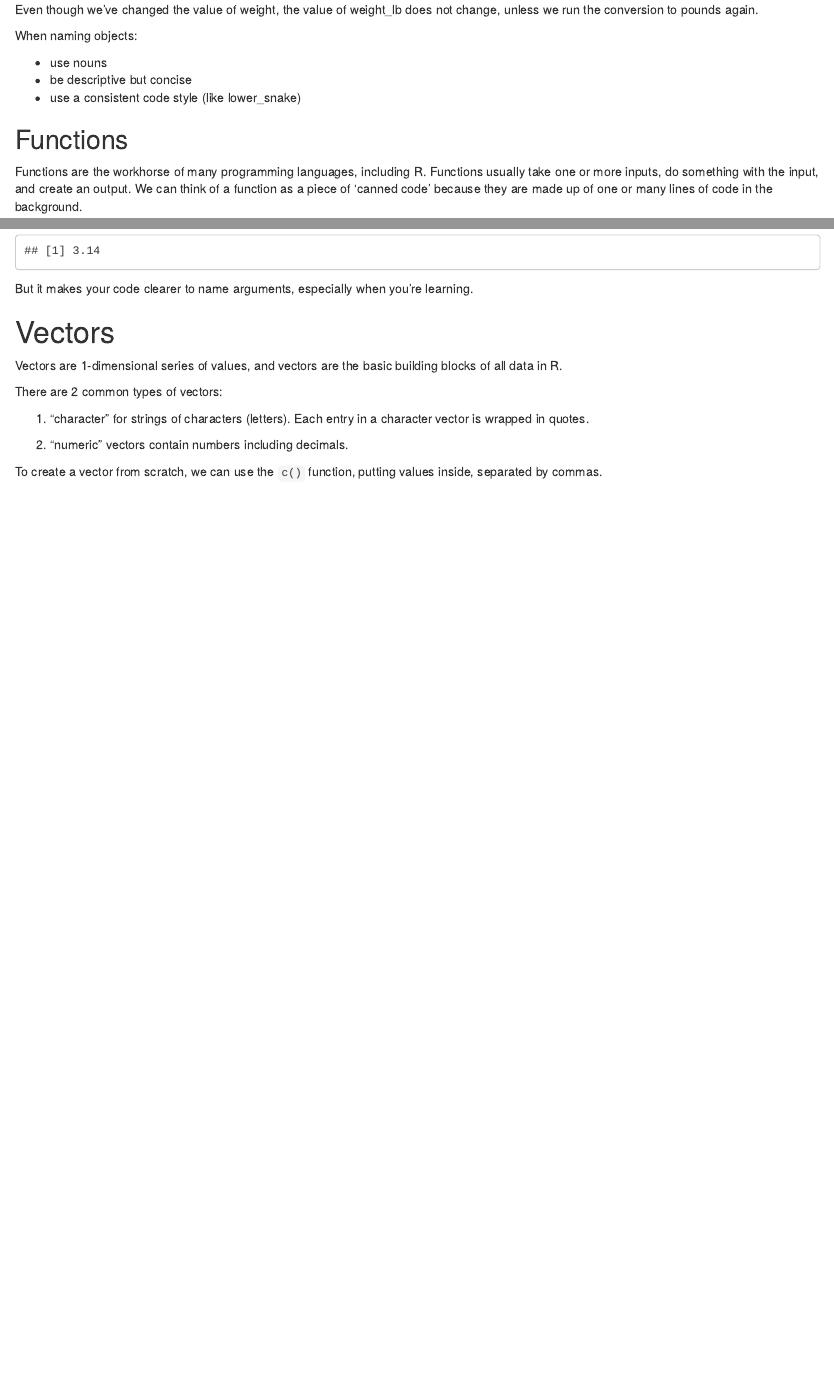
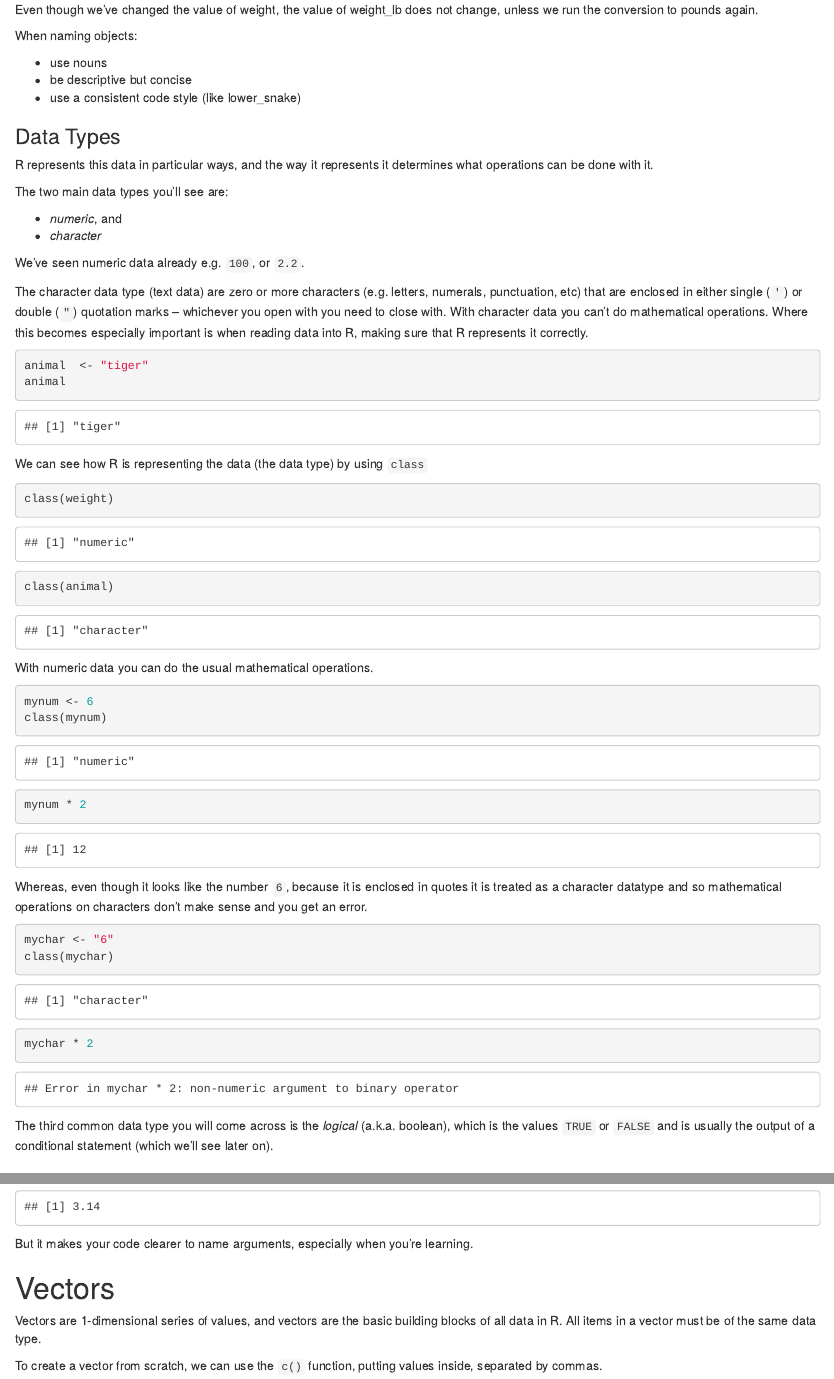
Before and after one commit to tesaunders/r-intro-2h, an R Markdown document (01_rstudio.Rmd): the page in a window 1100 px wide, from 4710 px down, and a second part further down, joined at a grey line. Rendered offline with R 4.5, knitr and Pandoc, with nearby package versions.

Commit message:
data type section

````diff
--- a/01_rstudio.Rmd
+++ b/01_rstudio.Rmd
@@ -157,6 +157,53 @@ When naming objects:
 - be descriptive but concise
 - use a consistent code style (like lower_snake)
 
+### Data Types
+
+R represents this data in particular ways, and the way it represents it determines what operations can be done with it.
+
+The two main data types you'll see are:
+
+- _numeric_, and
+- _character_
+
+We've seen numeric data already e.g. `100`, or `2.2`.
+
+The character data type (text data) are zero or more characters (e.g. letters, numerals, punctuation, etc) that are enclosed in either single (`'`) or double (`"`) quotation marks -- whichever you open with you need to close with. With character data you can't do mathematical operations. Where this becomes especially important is when reading data into R, making sure that R represents it correctly.
+
+```{r}
+animal  <- "tiger"
+animal
+```
+
+We can see how R is representing the data (the data type) by using `class`
+
+```{r}
+class(weight)
+class(animal)
+```
+
+
+
+With numeric data you can do the usual mathematical operations.
+
+```{r}
+mynum <- 6
+class(mynum)
+mynum * 2
+```
+
+Whereas, even though it looks like the number `6`, because it is enclosed in quotes it is treated as a character datatype and so mathematical operations on characters don't make sense and you get an error.
+
+```{r}
+#| error: true
+
+mychar <- "6"
+class(mychar)
+mychar * 2
+```
+
+The third common data type you will come across is the _logical_ (a.k.a. boolean), which is the values `TRUE` or `FALSE` and is usually the output of a conditional statement (which we'll see later on).
+
 ## Functions
 
 Functions are the workhorse of many programming languages, including R. Functions usually take one or more inputs, do something with the input, and create an output. We can think of a function as a piece of 'canned code' because they are made up of one or many lines of code in the background.
@@ -191,13 +238,7 @@ But it makes your code clearer to name arguments, especially when you're learnin
 
 # Vectors
 
-Vectors are 1-dimensional series of values, and vectors are the basic building blocks of all data in R.
-
-There are 2 common types of vectors:
-
-1. "character" for strings of characters (letters). Each entry in a character vector is wrapped in quotes.
-
-2. "numeric" vectors contain numbers including decimals.
+Vectors are 1-dimensional series of values, and vectors are the basic building blocks of all data in R. All items in a vector must be of the same data type.
 
 To create a vector from scratch, we can use the `c()` function, putting values inside, separated by commas.
 
````
Also changed, not shown: docs/search.json, 26 other files.
